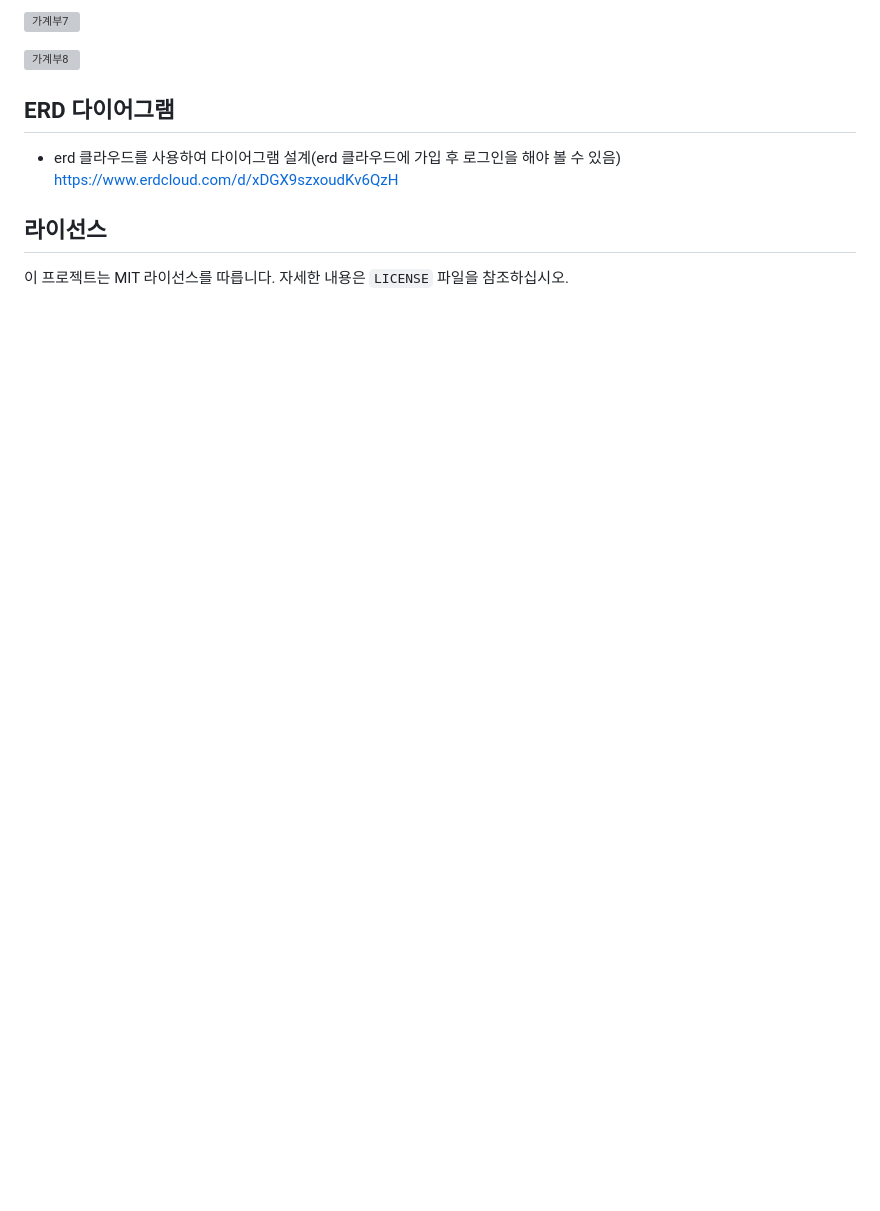
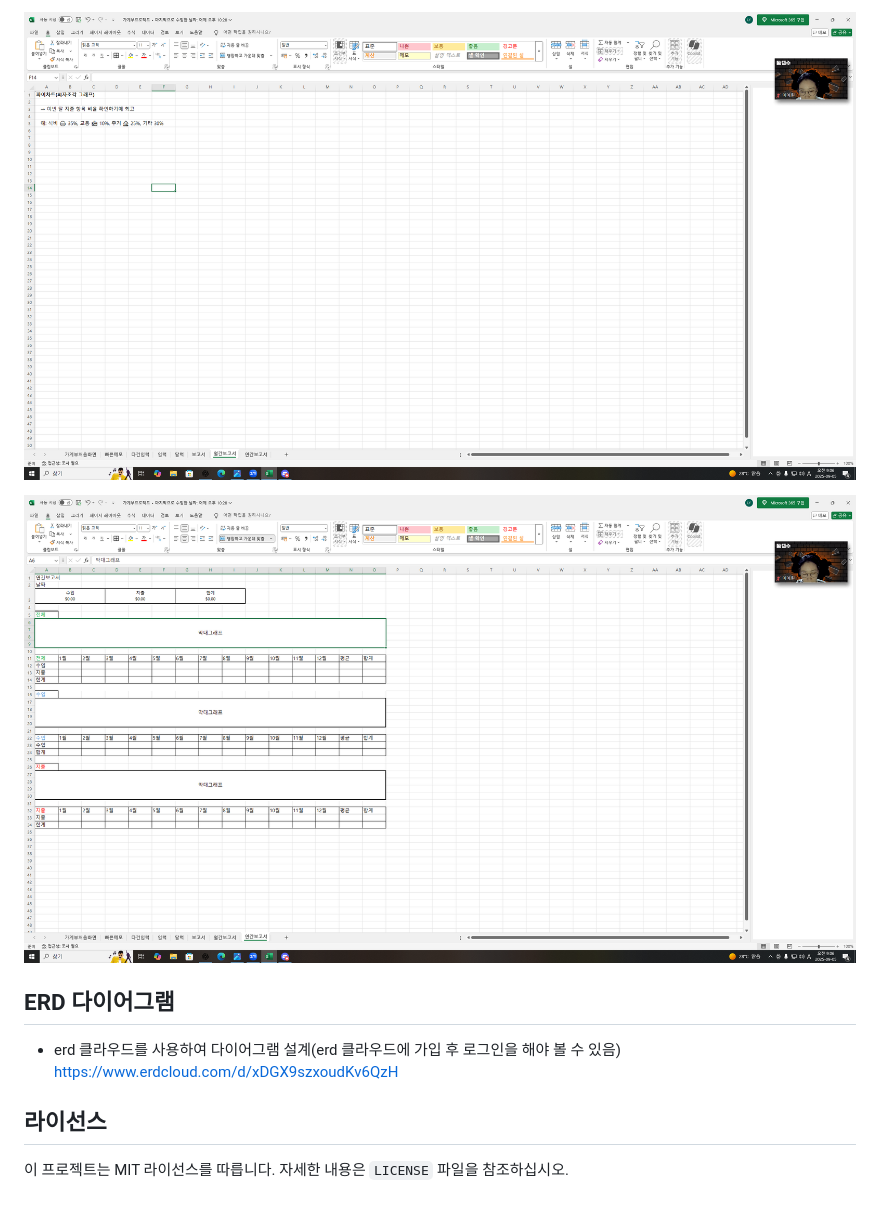
Before and after one commit to leeyonjoo150/samsam_fintech, a Markdown page: README.md, the part around one of its changes. Drawn GitHub-style; blank space fills up the shorter version; grey boxes are pictures that could not be loaded.

Commit message:
README.md 이미지 경로 수정

```diff
--- a/README.md
+++ b/README.md
@@ -183,7 +183,7 @@ samsam_fintech
 
-![가계부7](media/photos/2025/가계부7.png)
+![가계부7](images/가계부7.png)
 
-![가계부8](media/photos/2025/가계부8.png)
+![가계부8](images/가계부8.png)
 
 
 ## ERD 다이어그램
```
Also changed, not shown: other parts of README.md (+12 -12 lines).
